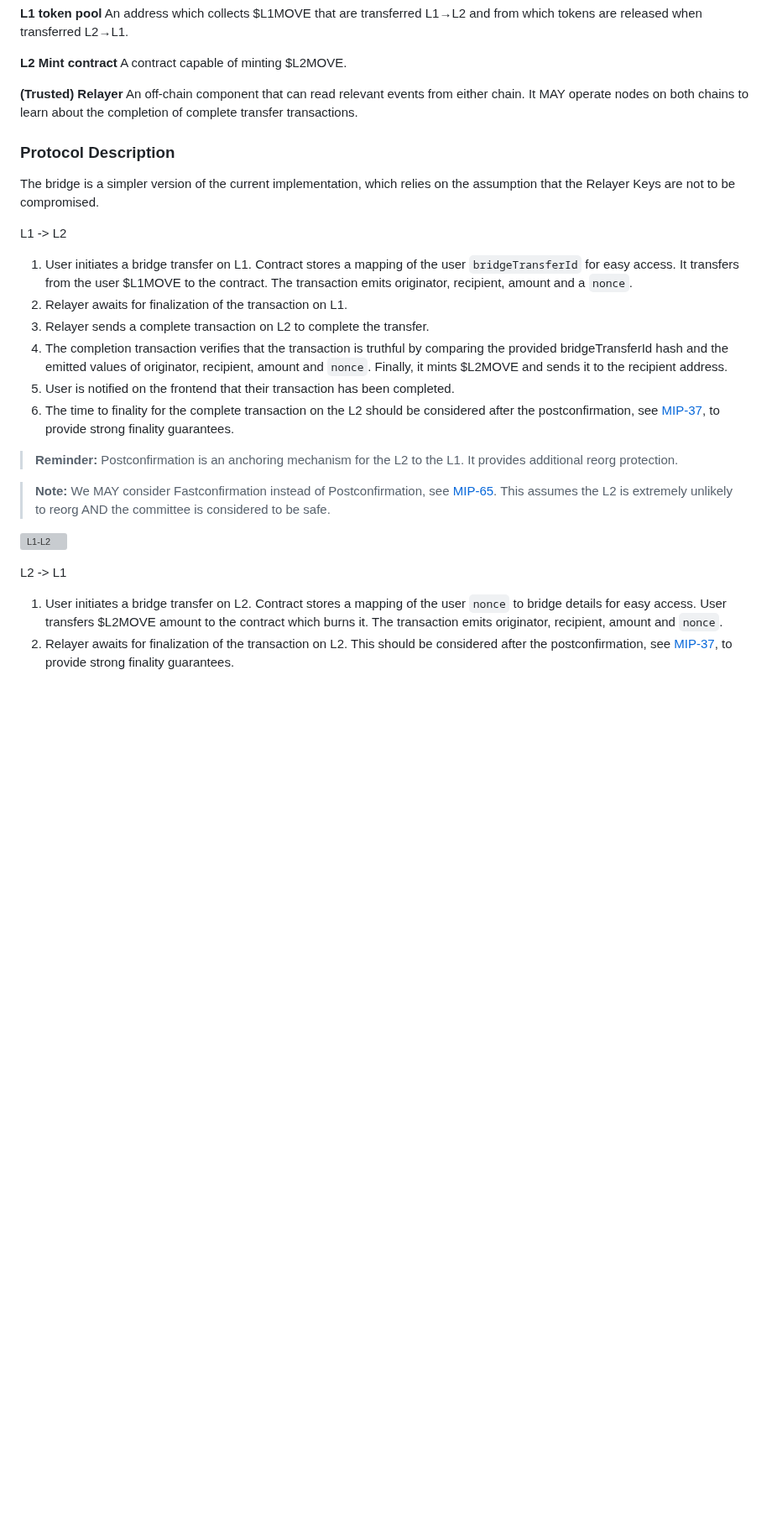
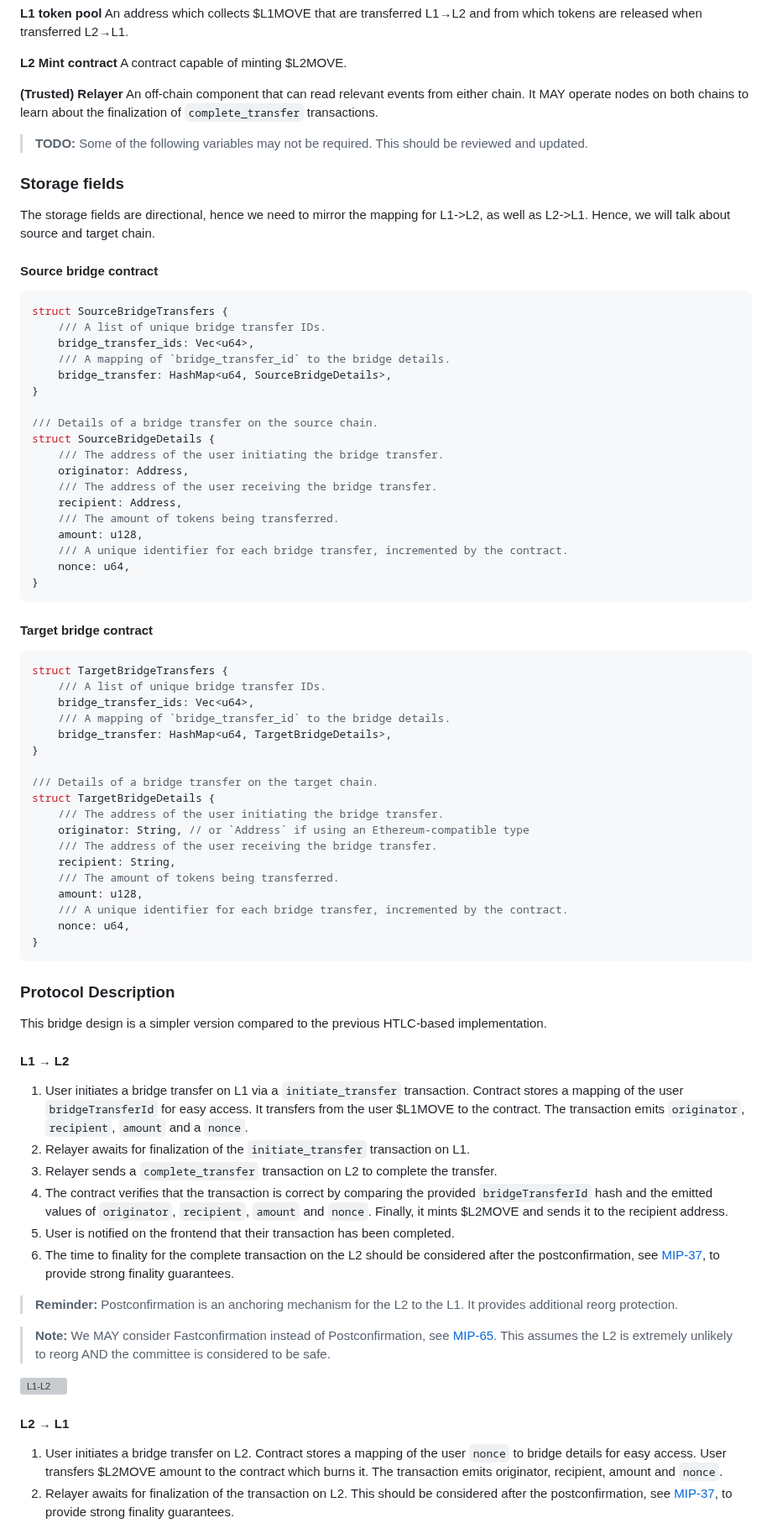
Before and after one commit to movementlabsxyz/MIP, a Markdown page: MIP/mip-58/README.md, the part around one of its changes. Shown at 84% size. Drawn GitHub-style; blank space fills up the shorter version; grey boxes are pictures that could not be loaded.

Commit message:
storage fields

````diff
--- a/MIP/mip-58/README.md
+++ b/MIP/mip-58/README.md
@@ -71,18 +71,70 @@ An address which collects \$L1MOVE that are transferred L1→L2 and from which t
 A contract capable of minting \$L2MOVE.
 
 **(Trusted) Relayer**
-An off-chain component that can read relevant events from either chain. It MAY operate nodes on both chains to learn about the completion of complete transfer transactions.
+An off-chain component that can read relevant events from either chain. It MAY operate nodes on both chains to learn about the finalization of `complete_transfer` transactions.
+
+> **TODO:** Some of the following variables may not be required. This should be reviewed and updated.
+
+### Storage fields
+
+The storage fields are directional, hence we need to mirror the mapping for L1->L2, as well as L2->L1. Hence, we will talk about source and target chain.
+
+#### Source bridge contract
+
+```rust
+struct SourceBridgeTransfers {
+    /// A list of unique bridge transfer IDs.
+    bridge_transfer_ids: Vec<u64>,
+    /// A mapping of `bridge_transfer_id` to the bridge details.
+    bridge_transfer: HashMap<u64, SourceBridgeDetails>,
+}
+
+/// Details of a bridge transfer on the source chain.
+struct SourceBridgeDetails {
+    /// The address of the user initiating the bridge transfer.
+    originator: Address,
+    /// The address of the user receiving the bridge transfer.
+    recipient: Address,
+    /// The amount of tokens being transferred.
+    amount: u128,
+    /// A unique identifier for each bridge transfer, incremented by the contract.
+    nonce: u64,
+}
+```
+
+#### Target bridge contract
+
+```rust
+struct TargetBridgeTransfers {
+    /// A list of unique bridge transfer IDs.
+    bridge_transfer_ids: Vec<u64>,
+    /// A mapping of `bridge_transfer_id` to the bridge details.
+    bridge_transfer: HashMap<u64, TargetBridgeDetails>,
+}
+
+/// Details of a bridge transfer on the target chain.
+struct TargetBridgeDetails {
+    /// The address of the user initiating the bridge transfer.
+    originator: String, // or `Address` if using an Ethereum-compatible type
+    /// The address of the user receiving the bridge transfer.
+    recipient: String,
+    /// The amount of tokens being transferred.
+    amount: u128,
+    /// A unique identifier for each bridge transfer, incremented by the contract.
+    nonce: u64,
+}
+```
 
 ### Protocol Description
 
-The bridge is a simpler version of the current implementation, which relies on the assumption that the Relayer Keys are not to be compromised.
+This bridge design is a simpler version compared to the previous HTLC-based implementation.
 
-L1 -> L2
+#### L1 → L2
 
-1. User initiates a bridge transfer on L1. Contract stores a mapping of the user `bridgeTransferId` for easy access. It transfers from the user \$L1MOVE to the contract. The transaction emits originator, recipient, amount and a `nonce`.
-2. Relayer awaits for finalization of the transaction on L1.
-3. Relayer sends a complete transaction on L2 to complete the transfer.
-4. The completion transaction verifies that the transaction is truthful by comparing the provided bridgeTransferId hash and the emitted values of originator, recipient, amount and `nonce`. Finally, it mints \$L2MOVE and sends it to the recipient address.
+1. User initiates a bridge transfer on L1 via a `initiate_transfer` transaction. Contract stores a mapping of the user `bridgeTransferId` for easy access. It transfers from the user \$L1MOVE to the contract. The transaction emits `originator`, `recipient`, `amount` and a `nonce`.
+2. Relayer awaits for finalization of the `initiate_transfer` transaction on L1.
+3. Relayer sends a `complete_transfer` transaction on L2 to complete the transfer.
+4. The contract verifies that the transaction is correct by comparing the provided `bridgeTransferId` hash and the emitted values of `originator`, `recipient`, `amount` and `nonce`. Finally, it mints \$L2MOVE and sends it to the recipient address.
 5. User is notified on the frontend that their transaction has been completed.
 6. The time to finality for the complete transaction on the L2 should be considered after the postconfirmation, see [MIP-37](https://github.com/movementlabsxyz/MIP/pull/37), to provide strong finality guarantees.
 
@@ -92,7 +144,7 @@ L1 -> L2
 
 ![L1-L2](L1ToL2.png)
 
-L2 -> L1
+#### L2 → L1
 
 1. User initiates a bridge transfer on L2. Contract stores a mapping of the user `nonce` to bridge details for easy access. User transfers \$L2MOVE amount to the contract which burns it. The transaction emits originator, recipient, amount and `nonce`.
 2. Relayer awaits for finalization of the transaction on L2. This should be considered after the postconfirmation, see [MIP-37](https://github.com/movementlabsxyz/MIP/pull/37), to provide strong finality guarantees.
````
Also changed, not shown: other parts of MIP/mip-58/README.md (+7 -7 lines).
